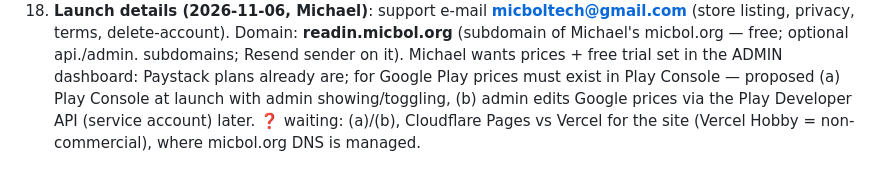
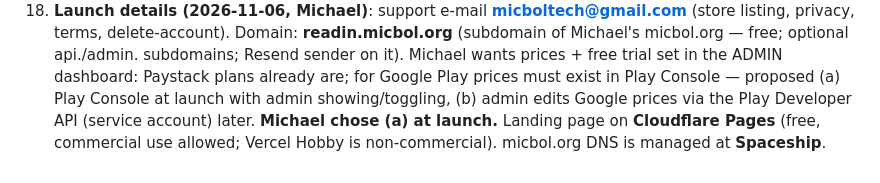
Before and after one commit to bolajigr8/readin, a Markdown page: docs/DECISIONS.md, the part around the change. GitHub-like rendering.

Commit message:
docs: Play prices via Play Console at launch, site on Cloudflare Pages, DNS at Spaceship
Co-Authored-By: Claude Opus 5.5 <noreply@anthropic.com>

```diff
--- a/docs/DECISIONS.md
+++ b/docs/DECISIONS.md
@@ -52,5 +52,5 @@
     Domain: **readin.micbol.org** (subdomain of Michael's micbol.org — free; optional api./admin. subdomains; Resend sender on it).
     Michael wants prices + free trial set in the ADMIN dashboard: Paystack plans already are; for Google Play prices must exist in
     Play Console — proposed (a) Play Console at launch with admin showing/toggling, (b) admin edits Google prices via the Play
-    Developer API (service account) later. ❓ waiting: (a)/(b), Cloudflare Pages vs Vercel for the site (Vercel Hobby = non-commercial),
-    where micbol.org DNS is managed.
+    Developer API (service account) later. **Michael chose (a) at launch.** Landing page on **Cloudflare Pages** (free, commercial
+    use allowed; Vercel Hobby is non-commercial). micbol.org DNS is managed at **Spaceship**.
```
